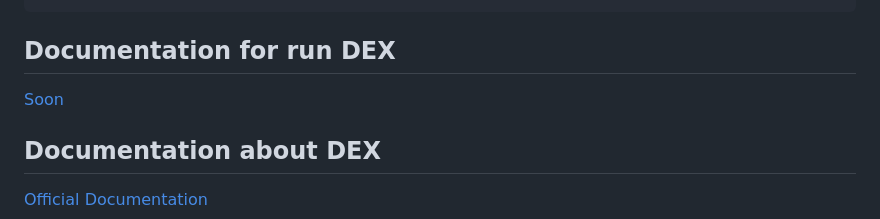
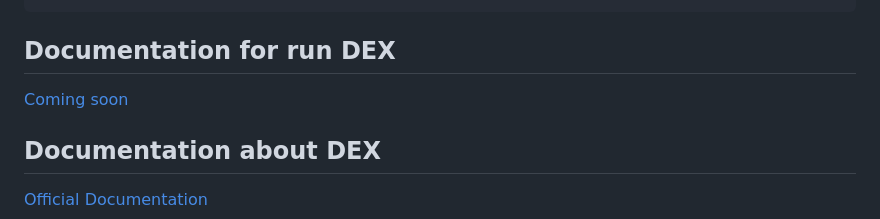
Before and after one commit to BitSwap-BiFi/Bitswap-demo, a Markdown page: README.md, the part around the change. GitHub-like rendering.

```diff
--- a/README.md
+++ b/README.md
@@ -117,7 +117,7 @@ $bit - for bitswap management
 
 ## Documentation for run DEX
 
-[Soon](https://github.com/BitSwap-BiFi/Bitswap-core/tree/main/doc)
+[Coming soon](https://github.com/BitSwap-BiFi/Bitswap-core/tree/main/doc)
 
 
 ## Documentation about DEX
```
